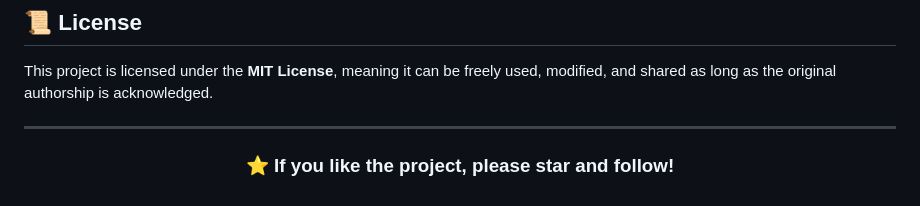
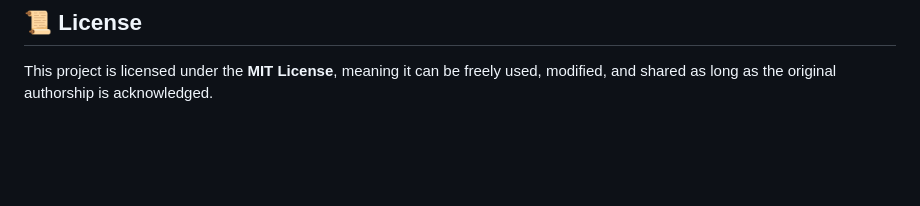
Before and after one commit to RomNox/Portfolio, a Markdown page: myCases/qaStudentProject/README.md, the part around one of its changes. Rendered like a GitHub page; blank space fills up the shorter version.

```diff
--- a/myCases/qaStudentProject/README.md
+++ b/myCases/qaStudentProject/README.md
@@ -127,7 +121,3 @@ This project was developed by a **team of students** as part of the final testin
 ## 📜 License
 
 This project is licensed under the **MIT License**, meaning it can be freely used, modified, and shared as long as the original authorship is acknowledged.
-
----
-
-<h3 align="center">⭐️ If you like the project, please star and follow!</h3>
```
Also changed, not shown: other parts of myCases/qaStudentProject/README.md (+0 -6 lines).
